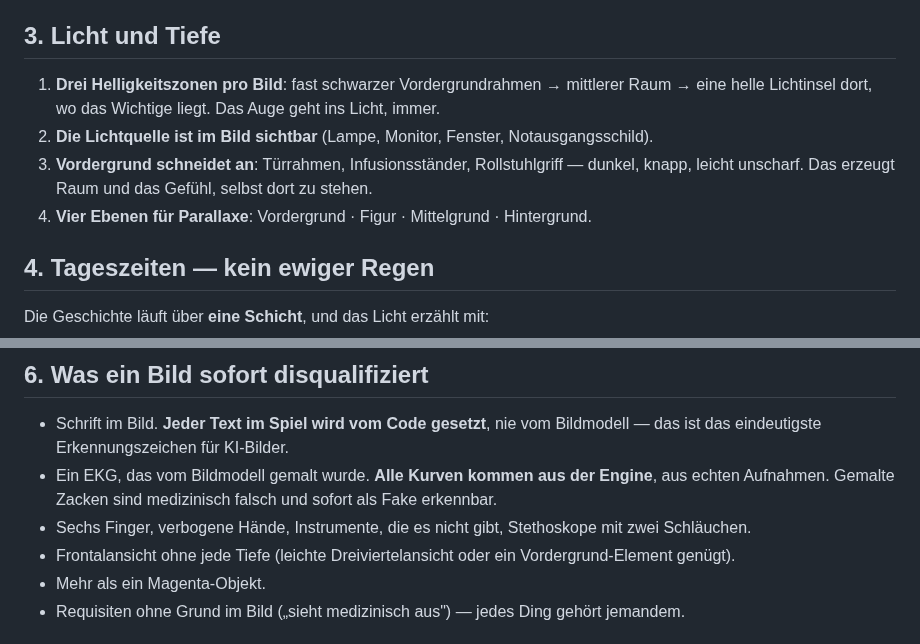
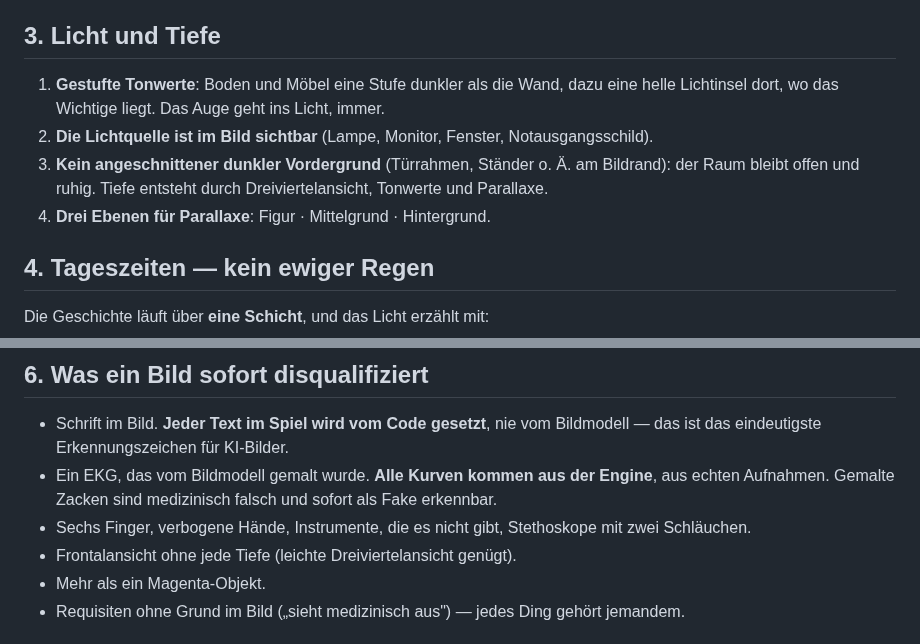
Before and after one commit to andreyeskin/ekg-nachtdienst, a Markdown page: docs/ART_BIBLE.md, 2 parts joined by grey strips. GitHub-like rendering.

```diff
--- a/docs/ART_BIBLE.md
+++ b/docs/ART_BIBLE.md
@@ -76,12 +76,12 @@ Monitorzimmer: `#DCE9EA` / `#E6EFEE`), Silhouetten draußen in Petrol und Papier
 
 ## 3. Licht und Tiefe
 
-1. **Drei Helligkeitszonen pro Bild**: fast schwarzer Vordergrundrahmen → mittlerer Raum →
-   eine helle Lichtinsel dort, wo das Wichtige liegt. Das Auge geht ins Licht, immer.
+1. **Gestufte Tonwerte**: Boden und Möbel eine Stufe dunkler als die Wand, dazu eine helle
+   Lichtinsel dort, wo das Wichtige liegt. Das Auge geht ins Licht, immer.
 2. **Die Lichtquelle ist im Bild sichtbar** (Lampe, Monitor, Fenster, Notausgangsschild).
-3. **Vordergrund schneidet an**: Türrahmen, Infusionsständer, Rollstuhlgriff — dunkel, knapp,
-   leicht unscharf. Das erzeugt Raum und das Gefühl, selbst dort zu stehen.
-4. **Vier Ebenen für Parallaxe**: Vordergrund · Figur · Mittelgrund · Hintergrund.
+3. **Kein angeschnittener dunkler Vordergrund** (Türrahmen, Ständer o. Ä. am Bildrand): der Raum
+   bleibt offen und ruhig. Tiefe entsteht durch Dreiviertelansicht, Tonwerte und Parallaxe.
+4. **Drei Ebenen für Parallaxe**: Figur · Mittelgrund · Hintergrund.
 
 ## 4. Tageszeiten — kein ewiger Regen
 
@@ -139,7 +139,7 @@ Kittel, Bleistift hinterm Ohr, das EKG-Lineal aus dem Kurs in der Tasche.
 - Ein EKG, das vom Bildmodell gemalt wurde. **Alle Kurven kommen aus der Engine**, aus echten
   Aufnahmen. Gemalte Zacken sind medizinisch falsch und sofort als Fake erkennbar.
 - Sechs Finger, verbogene Hände, Instrumente, die es nicht gibt, Stethoskope mit zwei Schläuchen.
-- Frontalansicht ohne jede Tiefe (leichte Dreiviertelansicht oder ein Vordergrund-Element genügt).
+- Frontalansicht ohne jede Tiefe (leichte Dreiviertelansicht genügt).
 - Mehr als ein Magenta-Objekt.
 - Requisiten ohne Grund im Bild („sieht medizinisch aus") — jedes Ding gehört jemandem.
 
```
Also changed, not shown: docs/BILDAUFTRAEGE.md (+10 -11 lines).
